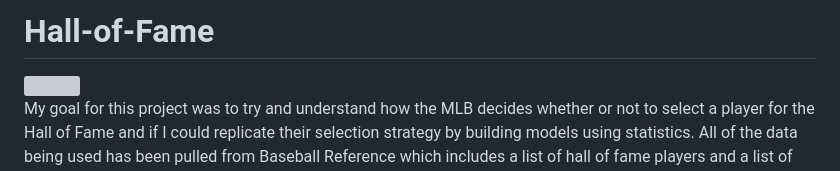
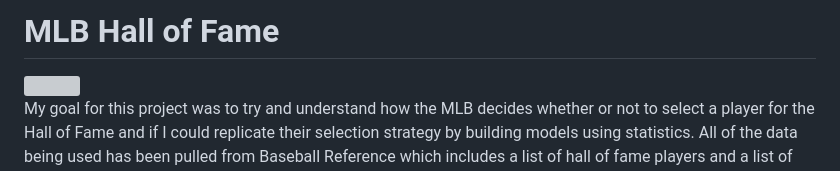
Before and after one commit to danielatlantis/MLB-Hall-of-Fame, a Markdown page: README.md, the part around the change. GitHub-like rendering; grey boxes are pictures that could not be loaded.

```diff
--- a/README.md
+++ b/README.md
@@ -1,4 +1,4 @@
-# Hall-of-Fame
+# MLB Hall of Fame
 
 <img src="https://img.mlbstatic.com/mlb-images/image/upload/t_2x1/t_w1536/mlb/ddd5nedyzlfhzwkd74cv.jpg">
 
```
